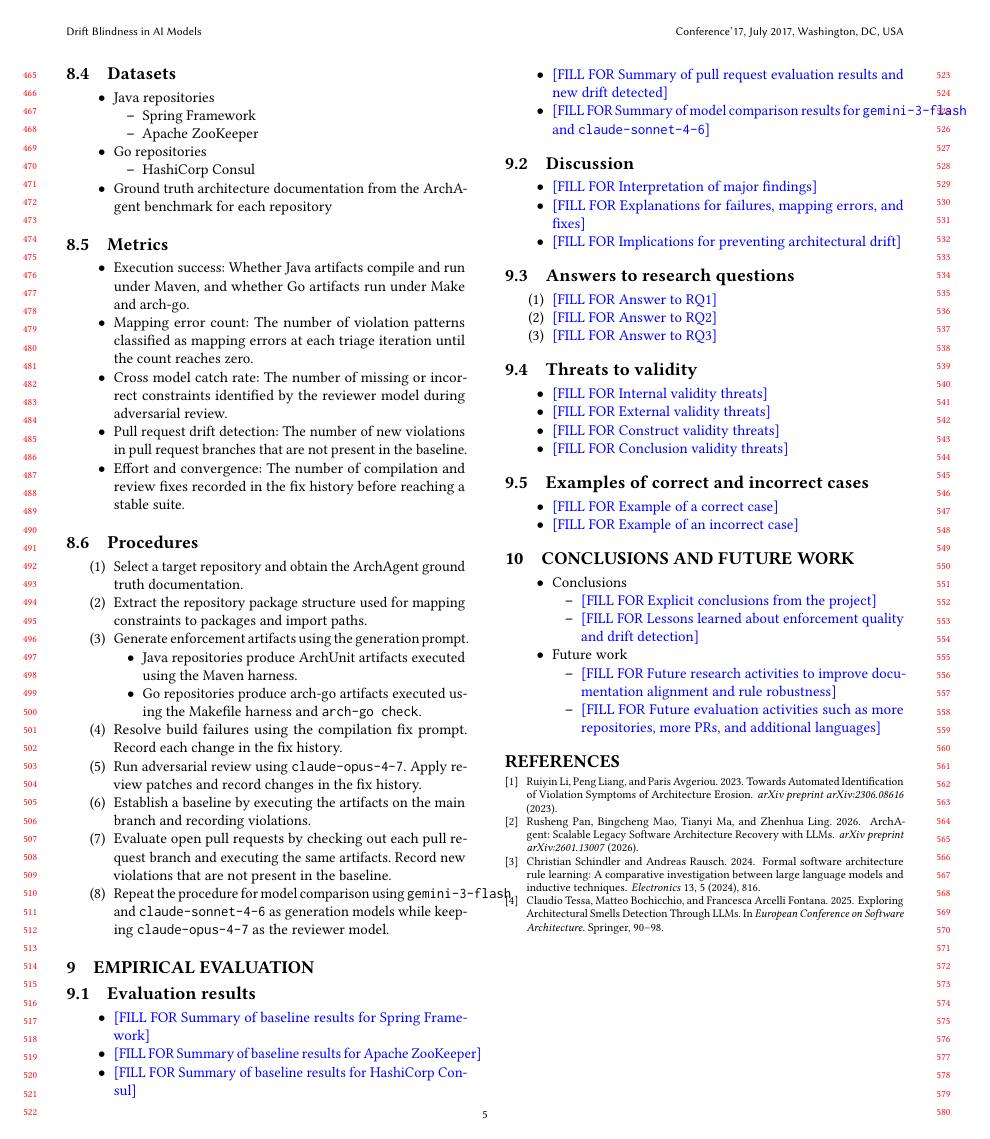
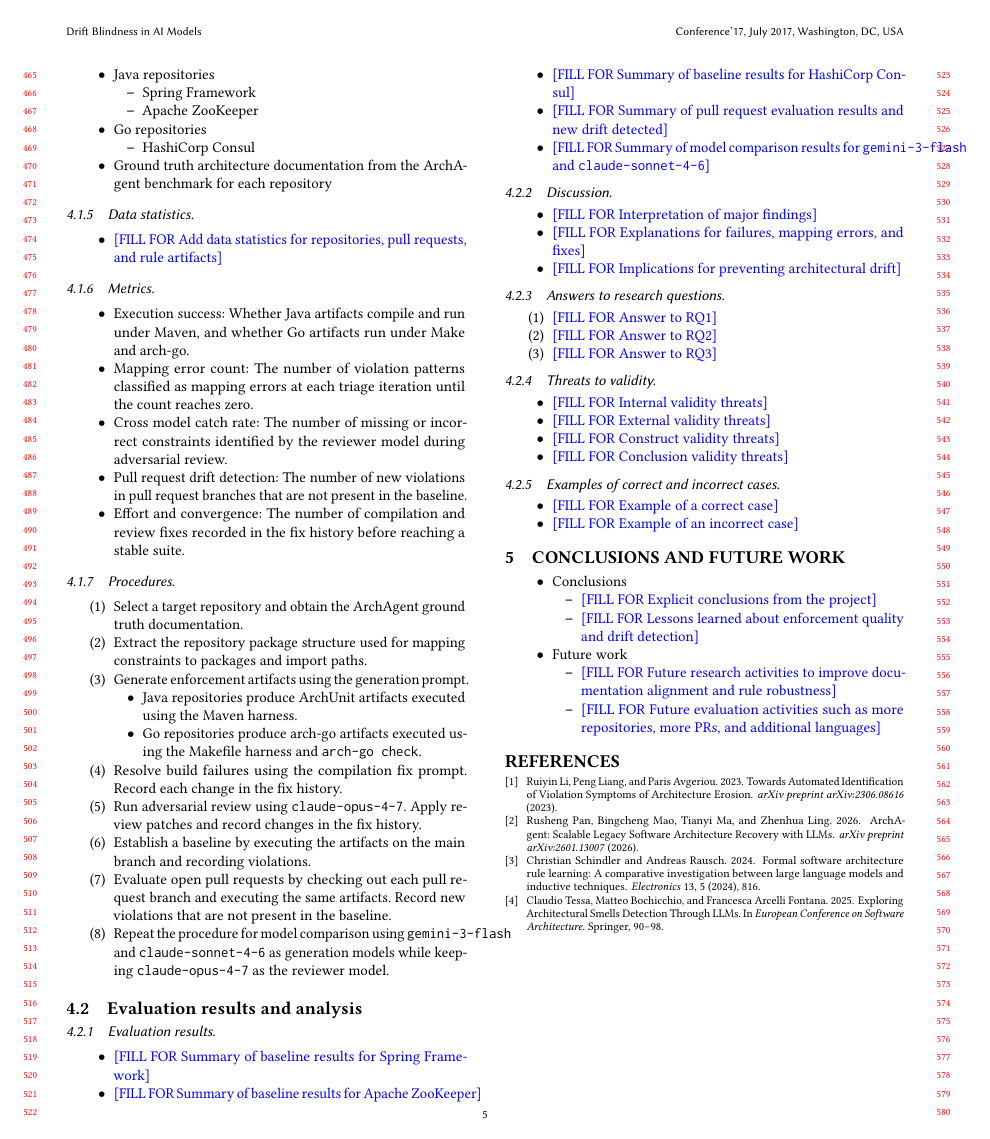
Before and after one commit to Mebsina/cs6356-archunit, a LaTeX paper (report/main.tex): page 5 of 5. Compiled offline with pdfLaTeX.

Commit message:
docs: final format

```diff
--- a/report/main.tex
+++ b/report/main.tex
@@ -435,7 +437,7 @@ To demonstrate that ground truth architecture documentation can be translated in
     \item RQ3 will be considered positively answered if \texttt{gemini-3-flash} and \texttt{claude-sonnet-4-6} both reach a stable enforcement suite. The comparison uses the same reviewer model and the same target repositories. The outcome is reported using the resulting artifacts and fix histories.
 \end{enumerate}
 
-\subsection{Datasets}
+\subsubsection{Datasets}
 \begin{itemize}
     \item Java repositories
     \begin{itemize}
@@ -449,7 +451,12 @@ To demonstrate that ground truth architecture documentation can be translated in
     \item Ground truth architecture documentation from the ArchAgent benchmark for each repository
 \end{itemize}
 
-\subsection{Metrics}
+\subsubsection{Data statistics}
+\begin{itemize}
+    \item \due{Add data statistics for repositories, pull requests, and rule artifacts}
+\end{itemize}
+
+\subsubsection{Metrics}
 \begin{itemize}
     \item Execution success: Whether Java artifacts compile and run under Maven, and whether Go artifacts run under Make and arch-go.
     \item Mapping error count: The number of violation patterns classified as mapping errors at each triage iteration until the count reaches zero.
@@ -458,7 +465,7 @@ To demonstrate that ground truth architecture documentation can be translated in
     \item Effort and convergence: The number of compilation and review fixes recorded in the fix history before reaching a stable suite.
 \end{itemize}
 
-\subsection{Procedures}
+\subsubsection{Procedures}
 \begin{enumerate}
     \item Select a target repository and obtain the ArchAgent ground truth documentation.
     \item Extract the repository package structure used for mapping constraints to packages and import paths.
@@ -474,8 +481,8 @@ To demonstrate that ground truth architecture documentation can be translated in
     \item Repeat the procedure for model comparison using \texttt{gemini-3-flash} and \texttt{claude-sonnet-4-6} as generation models while keeping \texttt{claude-opus-4-7} as the reviewer model.
 \end{enumerate}
 
-\section{Empirical evaluation}
-\subsection{Evaluation results}
+\subsection{Evaluation results and analysis}
+\subsubsection{Evaluation results}
 \begin{itemize}
     \item \due{Summary of baseline results for Spring Framework}
     \item \due{Summary of baseline results for Apache ZooKeeper}
@@ -484,21 +491,21 @@ To demonstrate that ground truth architecture documentation can be translated in
     \item \due{Summary of model comparison results for \texttt{gemini-3-flash} and \texttt{claude-sonnet-4-6}}
 \end{itemize}
 
-\subsection{Discussion}
+\subsubsection{Discussion}
 \begin{itemize}
     \item \due{Interpretation of major findings}
     \item \due{Explanations for failures, mapping errors, and fixes}
     \item \due{Implications for preventing architectural drift}
 \end{itemize}
 
-\subsection{Answers to research questions}
+\subsubsection{Answers to research questions}
 \begin{enumerate}
     \item \due{Answer to RQ1}
     \item \due{Answer to RQ2}
     \item \due{Answer to RQ3}
 \end{enumerate}
 
-\subsection{Threats to validity}
+\subsubsection{Threats to validity}
 \begin{itemize}
     \item \due{Internal validity threats}
     \item \due{External validity threats}
@@ -506,7 +513,7 @@ To demonstrate that ground truth architecture documentation can be translated in
     \item \due{Conclusion validity threats}
 \end{itemize}
 
-\subsection{Examples of correct and incorrect cases}
+\subsubsection{Examples of correct and incorrect cases}
 \begin{itemize}
     \item \due{Example of a correct case}
     \item \due{Example of an incorrect case}
```
Also changed, not shown: report/main.tex (30 more changed lines).
